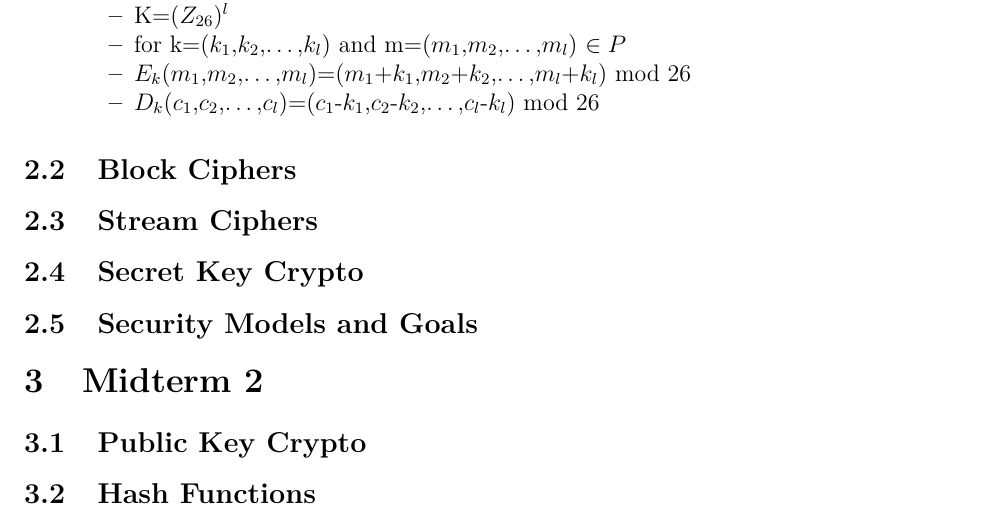
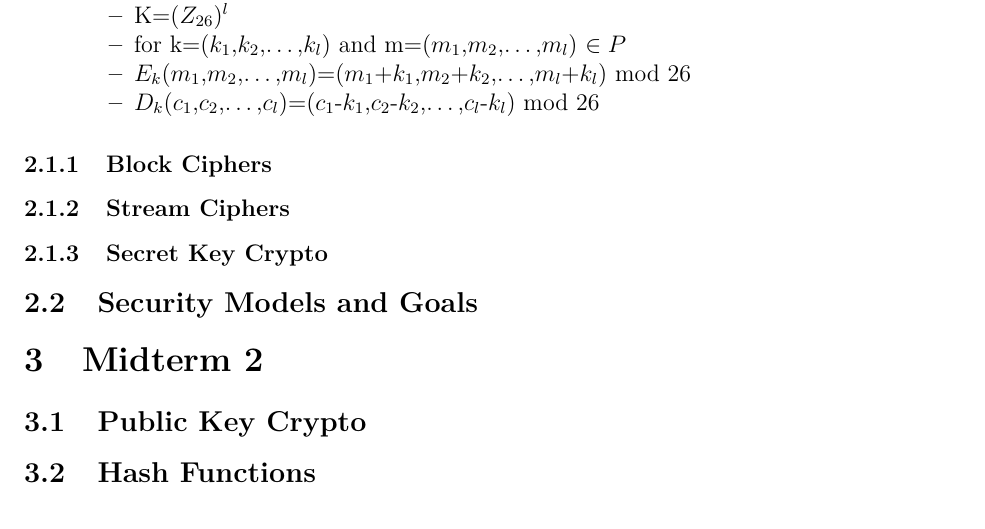
Before and after one commit to willfindlay/4109final, an R Markdown document (study.rmd): part of page 7 of 27, cut so that both start at the same text. Rendered offline with R 4.5, knitr and Pandoc, then LaTeX, with nearby package versions; a font, style sheet, LaTeX package, included part or bibliography that could not be used is replaced or left out.

Commit message:
Update study.rmd

```diff
--- a/study.rmd
+++ b/study.rmd
@@ -117,11 +118,11 @@ Zero Knowledge Proofs & ($5\%$) &2\\
     - $E_{k}$($m_{1}$,$m_{2}$,...,$m_{l}$)=($m_{1}$+$k_{1}$,$m_{2}$+$k_{2}$,...,$m_{l}$+$k_{l}$) mod 26
     - $D_{k}$($c_{1}$,$c_{2}$,...,$c_{l}$)=($c_{1}$-$k_{1}$,$c_{2}$-$k_{2}$,...,$c_{l}$-$k_{l}$) mod 26
 
-## Block Ciphers
+### Block Ciphers
 
-## Stream Ciphers
+### Stream Ciphers
 
-## Secret Key Crypto
+### Secret Key Crypto
 
 ## Security Models and Goals
 
```
Also changed, not shown: study.rmd (1 more changed lines).
